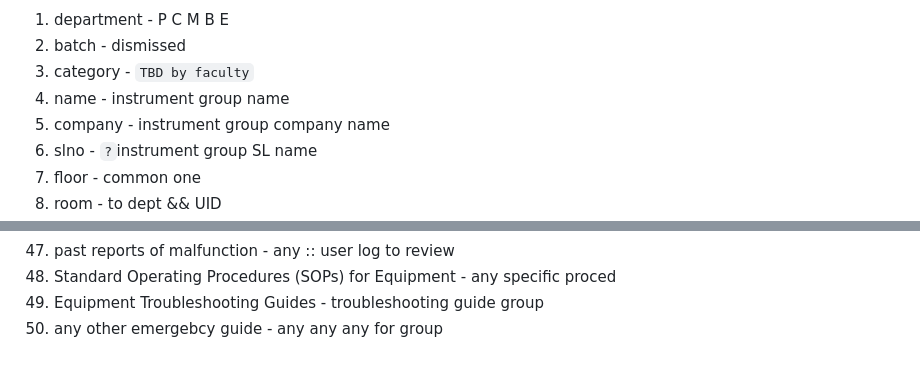
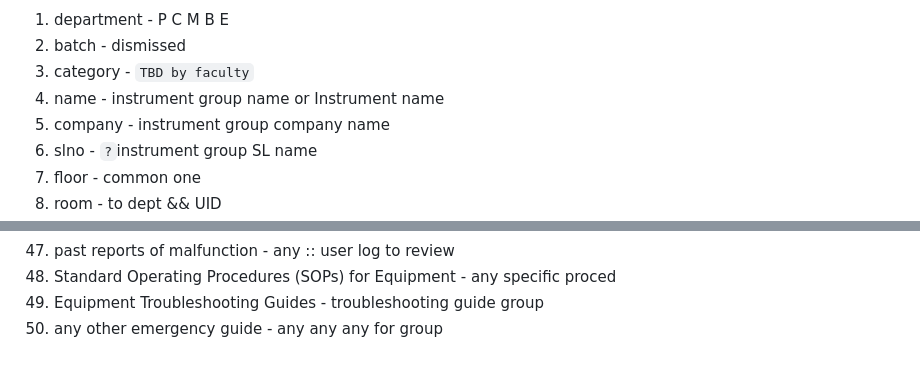
Before and after one commit to Subbrat/ldmon, a Markdown page: docs/4databaseidea.md, 2 parts joined by grey strips. GitHub-like rendering.

```diff
--- a/docs/4databaseidea.md
+++ b/docs/4databaseidea.md
@@ -181,7 +181,7 @@ ___
 1. department  - P C M B E<br>
 1. batch  - dismissed<br>
 1. category  - `TBD by faculty`<br>
-1. name  - instrument group name<br>
+1. name  - instrument group name or Instrument name<br>
 1. company  - instrument group company name<br>
 1. slno  - `?`instrument group SL name<br>
 1. floor  - common one<br>
@@ -229,4 +229,4 @@ working days it can run now  - cycles one maintainance/ cycle per day) / week da
 1. past reports of malfunction - any :: user log to review<br>
 1. Standard Operating Procedures (SOPs) for Equipment - any specific proced<br>
 1. Equipment Troubleshooting Guides - troubleshooting guide group<br>
-1. any other emergebcy guide - any any any for group<br>
+1. any other emergency guide - any any any for group<br>
```
